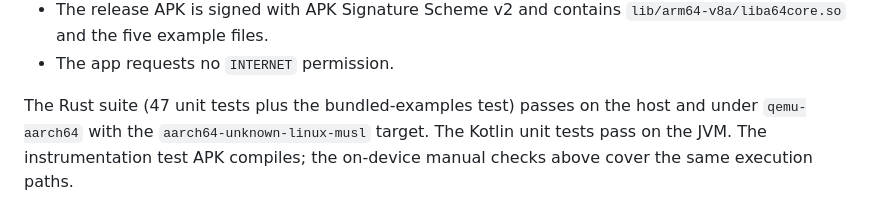
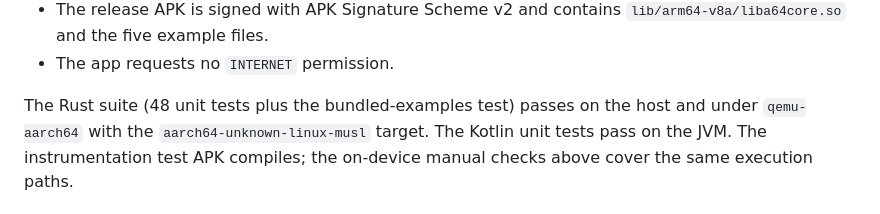
Before and after one commit to Kenneth-Cho-InfoSec/A64_Studio, a Markdown page: README.md, the part around the change. Drawn GitHub-style.

Commit message:
docs: synchronize verified Rust test counts

```diff
--- a/README.md
+++ b/README.md
@@ -149,7 +149,7 @@ The debug build was installed and exercised on a Pixel 8 running Android 17
   `lib/arm64-v8a/liba64core.so` and the five example files.
 - The app requests no `INTERNET` permission.
 
-The Rust suite (47 unit tests plus the bundled-examples test) passes on the
+The Rust suite (48 unit tests plus the bundled-examples test) passes on the
 host and under `qemu-aarch64` with the `aarch64-unknown-linux-musl` target.
 The Kotlin unit tests pass on the JVM. The instrumentation test APK compiles;
 the on-device manual checks above cover the same execution paths.
```
Also changed, not shown: docs/VERIFICATION.md (+4 -4 lines).
